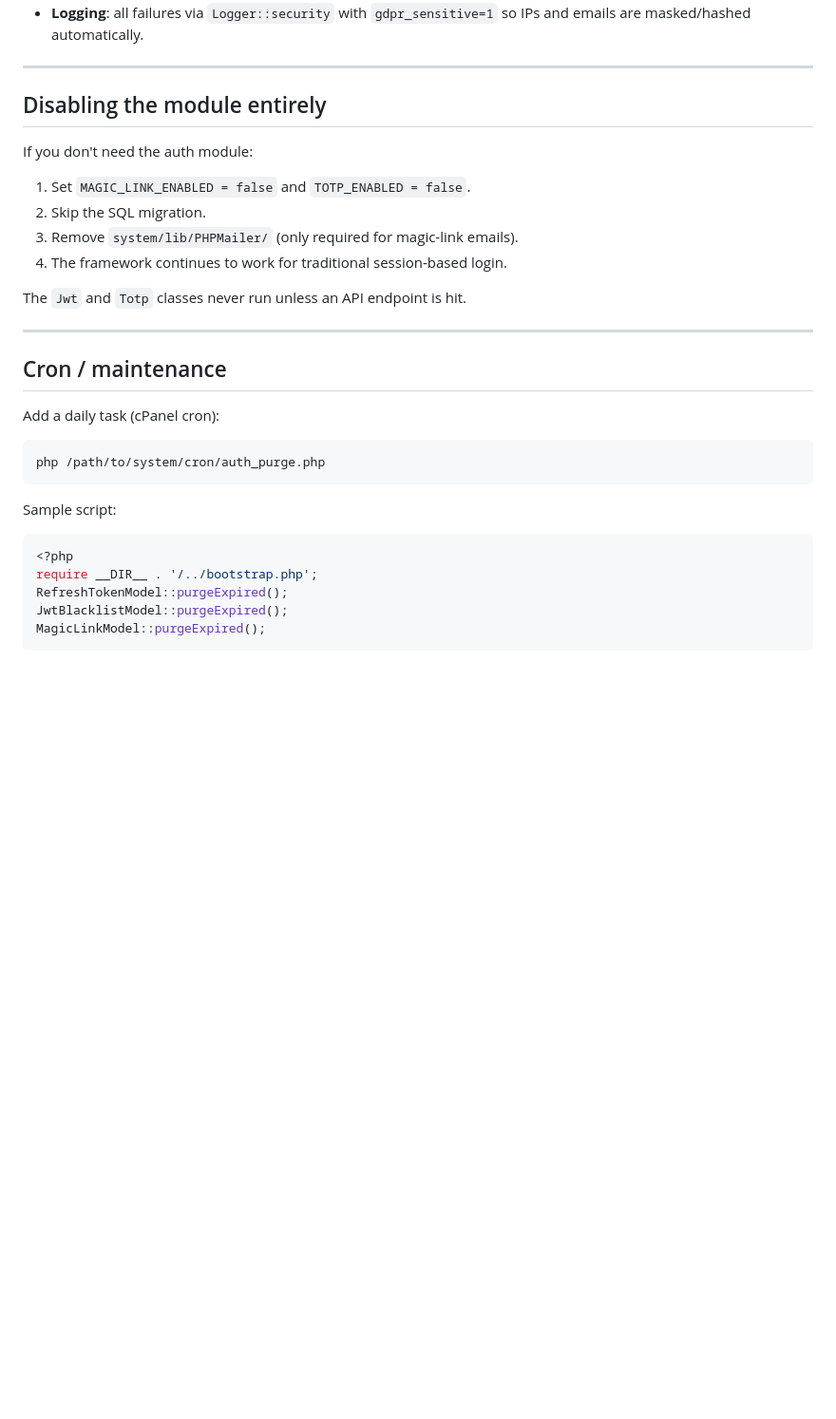
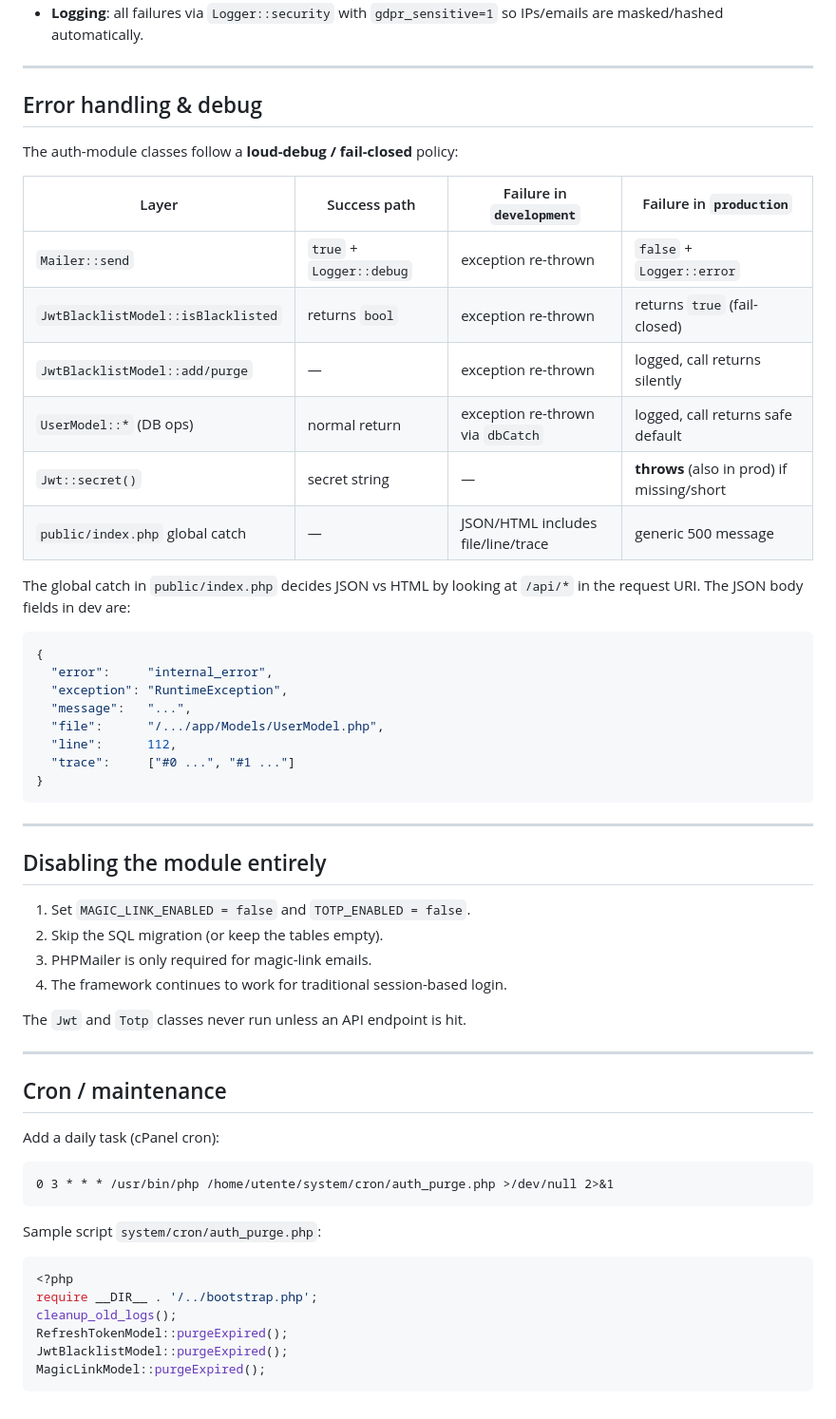
Before and after one commit to mranthony89/TemplateBase, a Markdown page: docs/AUTH_MODULE.md, the part around one of its changes. Shown at 95% size. Rendered like a GitHub page; blank space fills up the shorter version.

````diff
--- a/docs/AUTH_MODULE.md
+++ b/docs/AUTH_MODULE.md
@@ -142,15 +191,42 @@ for QR-code generation client-side.
 - **Logging**: all failures via `Logger::security` with `gdpr_sensitive=1`
-  so IPs and emails are masked/hashed automatically.
+  so IPs/emails are masked/hashed automatically.
+
+---
+
+## Error handling & debug
+
+The auth-module classes follow a **loud-debug / fail-closed** policy:
+
+| Layer | Success path | Failure in `development` | Failure in `production` |
+|-------|-------------|--------------------------|-------------------------|
+| `Mailer::send`           | `true` + `Logger::debug` | exception re-thrown | `false` + `Logger::error` |
+| `JwtBlacklistModel::isBlacklisted` | returns `bool` | exception re-thrown | returns `true` (fail-closed) |
+| `JwtBlacklistModel::add/purge` | — | exception re-thrown | logged, call returns silently |
+| `UserModel::*` (DB ops) | normal return | exception re-thrown via `dbCatch` | logged, call returns safe default |
+| `Jwt::secret()` | secret string | — | **throws** (also in prod) if missing/short |
+| `public/index.php` global catch | — | JSON/HTML includes file/line/trace | generic 500 message |
+
+The global catch in `public/index.php` decides JSON vs HTML by looking at
+`/api/*` in the request URI. The JSON body fields in dev are:
+
+```json
+{
+  "error":     "internal_error",
+  "exception": "RuntimeException",
+  "message":   "...",
+  "file":      "/.../app/Models/UserModel.php",
+  "line":      112,
+  "trace":     ["#0 ...", "#1 ..."]
+}
+```
 
 ---
 
 ## Disabling the module entirely
 
-If you don't need the auth module:
-
 1. Set `MAGIC_LINK_ENABLED = false` and `TOTP_ENABLED = false`.
-2. Skip the SQL migration.
-3. Remove `system/lib/PHPMailer/` (only required for magic-link emails).
+2. Skip the SQL migration (or keep the tables empty).
+3. PHPMailer is only required for magic-link emails.
 4. The framework continues to work for traditional session-based login.
 
 The `Jwt` and `Totp` classes never run unless an API endpoint is hit.
@@ -162,14 +238,15 @@ The `Jwt` and `Totp` classes never run unless an API endpoint is hit.
 Add a daily task (cPanel cron):
 
 ```
-php /path/to/system/cron/auth_purge.php
+0 3 * * * /usr/bin/php /home/utente/system/cron/auth_purge.php >/dev/null 2>&1
 ```
 
-Sample script:
+Sample script `system/cron/auth_purge.php`:
 
 ```php
 <?php
 require __DIR__ . '/../bootstrap.php';
+cleanup_old_logs();
 RefreshTokenModel::purgeExpired();
 JwtBlacklistModel::purgeExpired();
 MagicLinkModel::purgeExpired();
````
Also changed, not shown: other parts of docs/AUTH_MODULE.md (+83 -34 lines).
